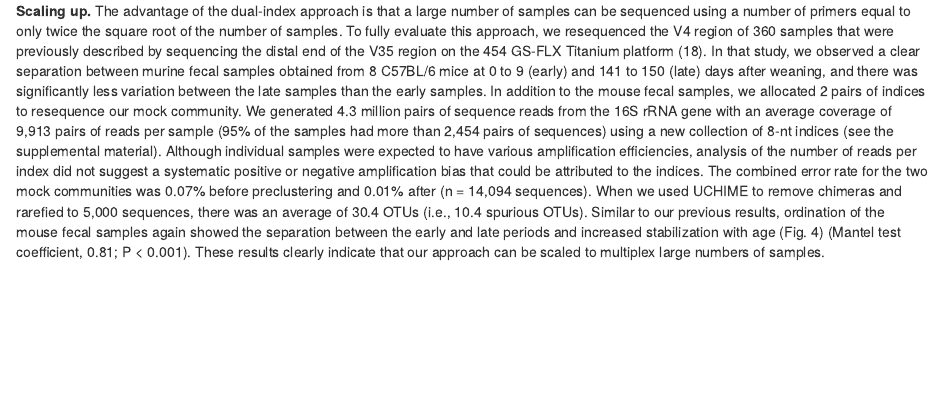
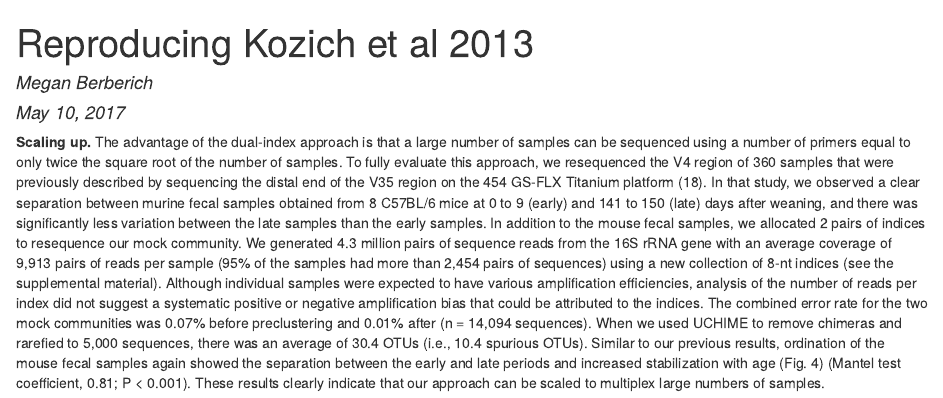
Before and after one commit to mberberich/Kozich_ReAnalysis_AEM_2013, an R Markdown document (submission/practice.Rmd): the page in a window 1100 px wide, from its top. The pictures show the output file submission/practice.html that the author committed with the source, opened offline.

Commit message:
Add author and title

```diff
--- a/submission/practice.Rmd
+++ b/submission/practice.Rmd
@@ -1,4 +1,7 @@
 ---
+title: Reproducing Kozich et al 2013
+author: Megan Berberich
+date: "May 10, 2017"
 output: html_document
 ---
 
```
Also changed, not shown: submission/practice.html.
